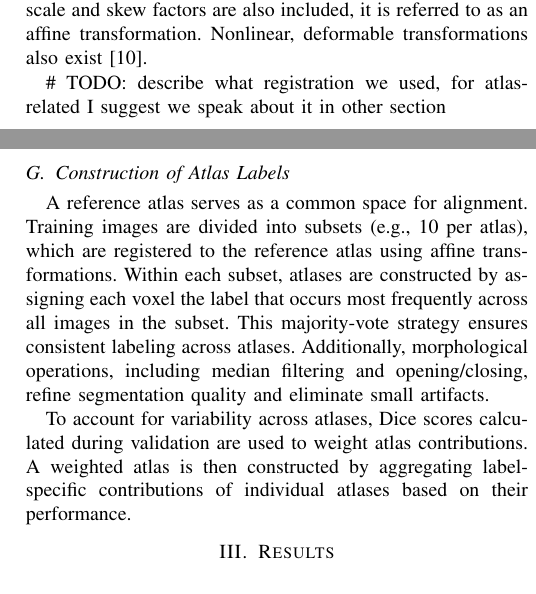
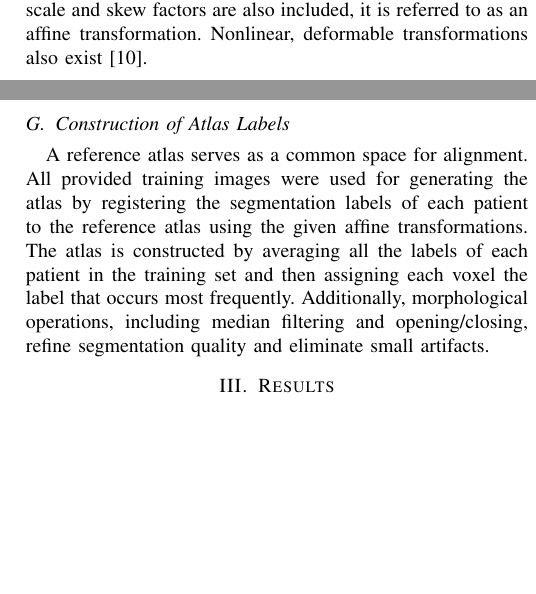
Before and after one commit to nathanashhoff/mia_lab_project, a LaTeX paper (report2/conference_101719.tex, which reads report2/chapters/materials and methods.tex): two parts of the columns of pages 2 and 3 of 5, joined at a grey line, cut so that both start at the same text, the shorter picture padded with empty space. Compiled offline with pdfLaTeX.

Commit message:
update atlas description

```diff
--- a/report2/chapters/materials and methods.tex
+++ b/report2/chapters/materials and methods.tex
@@ -18,8 +18,6 @@ Additionally, we introduced experimental noise using salt-and-pepper transformat
 \subsection{Registration}
 
 Registration is used to align multiple images to a common reference frame. When only rotations and translations are involved, it is referred to as a rigid transformation while, when scale and skew factors are also included, it is referred to as an affine transformation. Nonlinear, deformable transformations also exist \cite{b10}.
-
-\# TODO: describe what registration we used, for atlas-related I suggest we speak about it in other section
 % Ex: In this study, we aligned the T1- and T2-weighted images.
 % Ex: Registration was also used while constructing the atlas but this is discussed in an ensuing section.
 
@@ -54,6 +52,4 @@ The final step of the pipeline is to quantitatively assess its performance. Such
 Dice scores quantify the segmentation quality for each tissue type (e.g., gray matter, white matter) \cite{b12}. Evaluator tools calculate subject-wise and aggregated statistics, including mean and standard deviation, across test samples. Results are logged and saved in timestamped directories for analysis.
 
 \subsection{Construction of Atlas Labels}
-A reference atlas serves as a common space for alignment. Training images are divided into subsets (e.g., 10 per atlas), which are registered to the reference atlas using affine transformations. Within each subset, atlases are constructed by assigning each voxel the label that occurs most frequently across all images in the subset. This majority-vote strategy ensures consistent labeling across atlases. Additionally, morphological operations, including median filtering and opening/closing, refine segmentation quality and eliminate small artifacts.
-
-To account for variability across atlases, Dice scores calculated during validation are used to weight atlas contributions. A weighted atlas is then constructed by aggregating label-specific contributions of individual atlases based on their performance.
+A reference atlas serves as a common space for alignment. All provided training images were used for generating the atlas by registering the segmentation labels of each patient to the reference atlas using the given affine transformations.  The atlas is constructed by averaging all the labels of each patient in the training set and then assigning each voxel the label that occurs most frequently. Additionally, morphological operations, including median filtering and opening/closing, refine segmentation quality and eliminate small artifacts.
```
